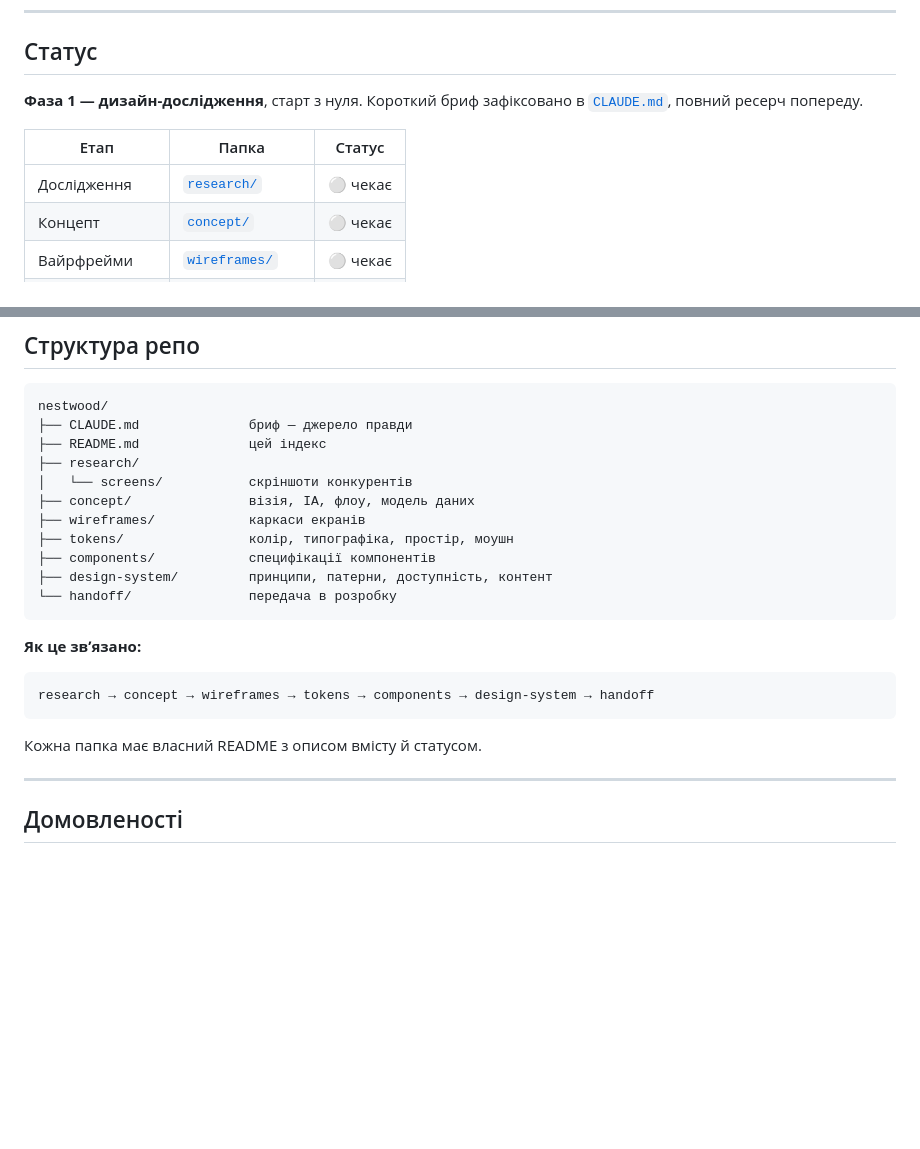
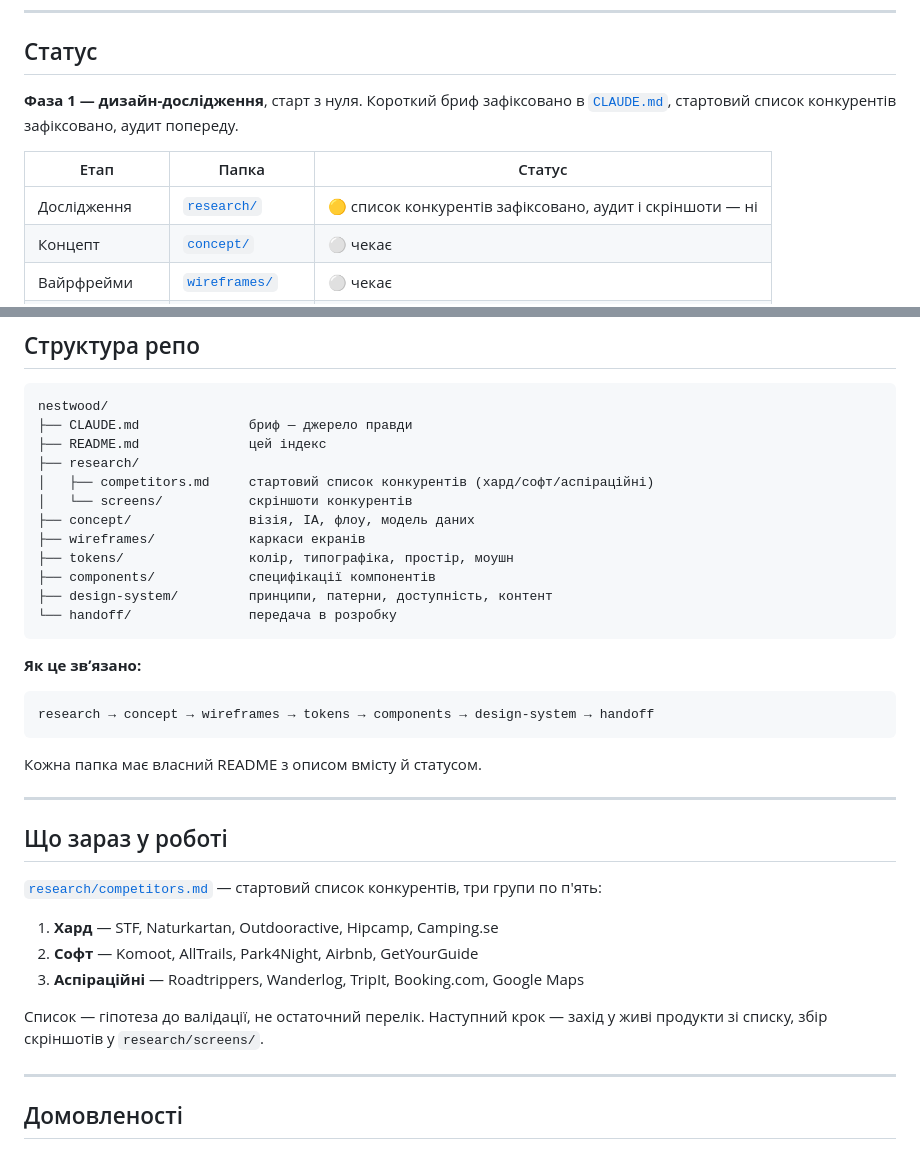
Before and after one commit to allaostrovaya/nestwood, a Markdown page: README.md, 2 parts joined by grey strips. GitHub-like rendering; blank space fills up the shorter version.

```diff
--- a/README.md
+++ b/README.md
@@ -23,11 +23,11 @@
 
 ## Статус
 
-**Фаза 1 — дизайн-дослідження**, старт з нуля. Короткий бриф зафіксовано в [`CLAUDE.md`](CLAUDE.md), повний ресерч попереду.
+**Фаза 1 — дизайн-дослідження**, старт з нуля. Короткий бриф зафіксовано в [`CLAUDE.md`](CLAUDE.md), стартовий список конкурентів зафіксовано, аудит попереду.
 
 | Етап | Папка | Статус |
 |---|---|---|
-| Дослідження | [`research/`](research/) | ⚪ чекає |
+| Дослідження | [`research/`](research/) | 🟡 список конкурентів зафіксовано, аудит і скріншоти — ні |
 | Концепт | [`concept/`](concept/) | ⚪ чекає |
 | Вайрфрейми | [`wireframes/`](wireframes/) | ⚪ чекає |
 | Токени | [`tokens/`](tokens/) | ⚪ чекає |
@@ -44,6 +44,7 @@ nestwood/
 ├── CLAUDE.md              бриф — джерело правди
 ├── README.md              цей індекс
 ├── research/
+│   ├── competitors.md     стартовий список конкурентів (хард/софт/аспіраційні)
 │   └── screens/           скріншоти конкурентів
 ├── concept/               візія, IA, флоу, модель даних
 ├── wireframes/            каркаси екранів
@@ -63,6 +64,18 @@ research → concept → wireframes → tokens → components → design-system
 
 ---
 
+## Що зараз у роботі
+
+[`research/competitors.md`](research/competitors.md) — стартовий список конкурентів, три групи по п'ять:
+
+1. **Хард** — STF, Naturkartan, Outdooractive, Hipcamp, Camping.se
+2. **Софт** — Komoot, AllTrails, Park4Night, Airbnb, GetYourGuide
+3. **Аспіраційні** — Roadtrippers, Wanderlog, TripIt, Booking.com, Google Maps
+
+Список — гіпотеза до валідації, не остаточний перелік. Наступний крок — захід у живі продукти зі списку, збір скріншотів у `research/screens/`.
+
+---
+
 ## Домовленості
 
 - Робоча мова — українська, індустріальні терміни англійською
```
Also changed, not shown: CLAUDE.md (+7 -2 lines), research/competitors.md (added, +41 -0 lines).
